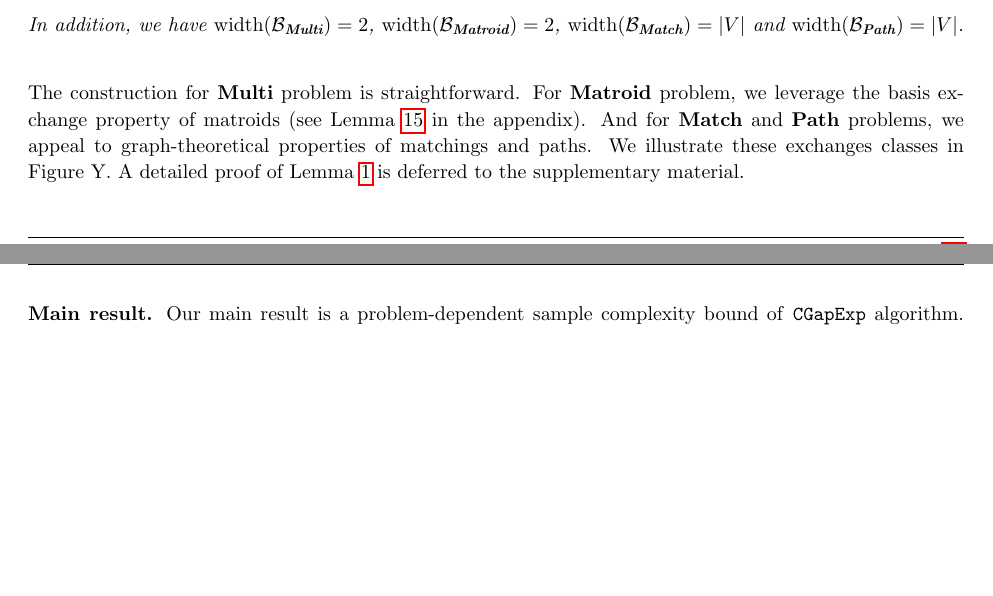
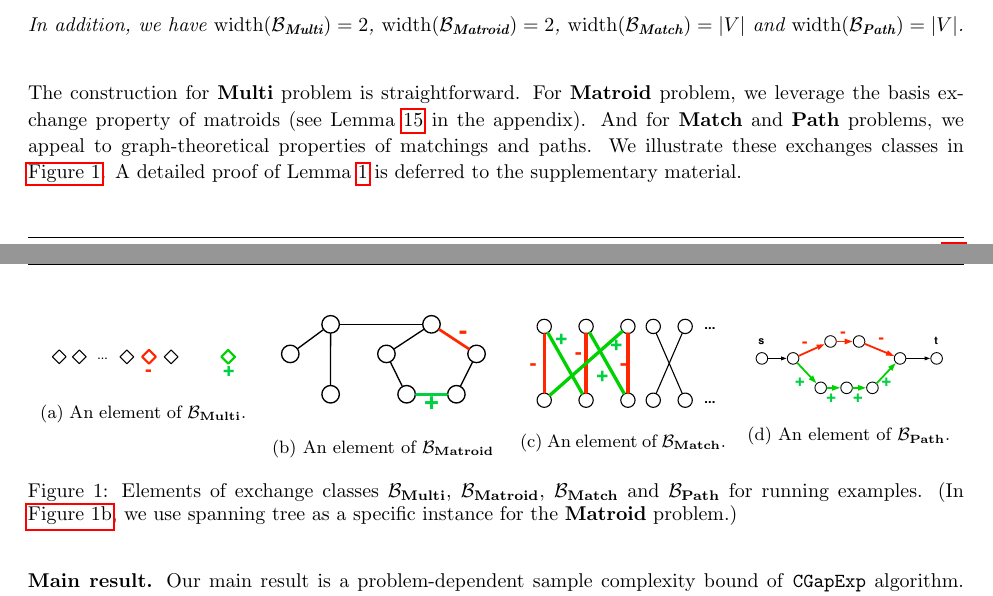
Before and after one commit to chenshouyuan/ExpCMAB, a LaTeX document (explore-match.tex): two parts of pages 3 and 4 of 33, joined at a grey line, cut so that both start at the same text, the shorter picture padded with empty space. Compiled offline with pdfLaTeX.

Commit message:
exchange class fig

```diff
--- a/explore-match.tex
+++ b/explore-match.tex
@@ -21,6 +21,7 @@
 \usepackage{algpseudocode}
 \usepackage{algorithm}
 \usepackage{xspace}
+\usepackage{subcaption}
 
 % In case you need to adjust margins:
 \topmargin=-0.45in
@@ -321,9 +322,37 @@ In addition, we have $\rank(\B_{\MultiIdent})=2$, $\rank(\B_{\Matroid})=2$, $\ra
 The  construction for \MultiIdent problem is straightforward.
 For \Matroid problem, we leverage the basis exchange property of matroids (see Lemma~\ref{lemma:basis-exchange-matroid} in the appendix).
 And for \Match and \Path problems, we appeal to  graph-theoretical properties of matchings and paths.
-We illustrate these  exchanges classes in Figure~Y.
+We illustrate these  exchanges classes in \autoref{fig:exchange}.
 A detailed proof of Lemma~\ref{lemma:example-exchange-class} is deferred to the supplementary material.
 
+\begin{figure}
+\centering
+\begin{subfigure}[c]{0.22\textwidth}
+	\includegraphics[width=\textwidth]{fig/exchange-multi}
+	\caption{An element of $\B_{\MultiIdent}$.}
+\end{subfigure}
+~
+\begin{subfigure}[c]{0.25\textwidth}
+	\includegraphics[width=\textwidth]{fig/exchange-matroid}
+	\caption{An element of $\B_{\Matroid}$}
+	\label{fig:exchange:matroid}
+\end{subfigure}
+~
+\begin{subfigure}[c]{0.22\textwidth}
+	\includegraphics[width=\textwidth]{fig/exchange-match}
+	\caption{An element of $\B_{\Match}$.}
+\end{subfigure}
+~
+\begin{subfigure}[c]{0.22\textwidth}
+	\includegraphics[width=\textwidth]{fig/exchange-path}
+	\caption{An element of $\B_{\Path}$.}
+\end{subfigure}
+\caption{
+Elements of exchange classes $\B_{\MultiIdent}$, $\B_{\Matroid}$, $\B_{\Match}$ and $\B_{\Path}$ for running examples.
+(In \autoref{fig:exchange:matroid}, we use spanning tree as a specific instance for the \Matroid problem.)
+}
+\label{fig:exchange}
+\end{figure}
 
 \textbf{Main result.}
 Our main result is a problem-dependent sample complexity bound of \Algorithm algorithm.
```
Also changed, not shown: explore-match.pdf, fig/exchange-match.pdf (added), fig/exchange-matroid.pdf (added), fig/exchange-multi.pdf (added), fig/exchange-path.pdf (added), 1 other file.
